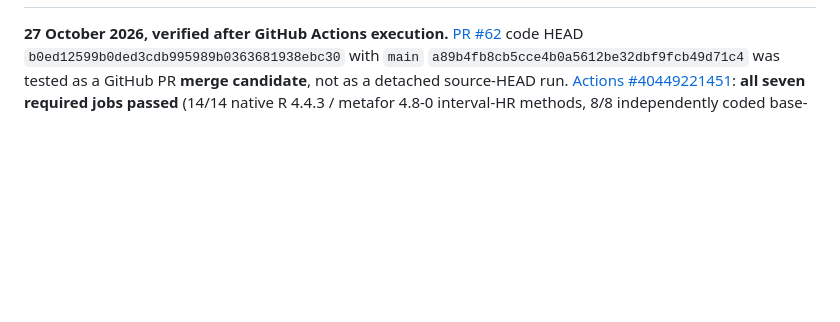
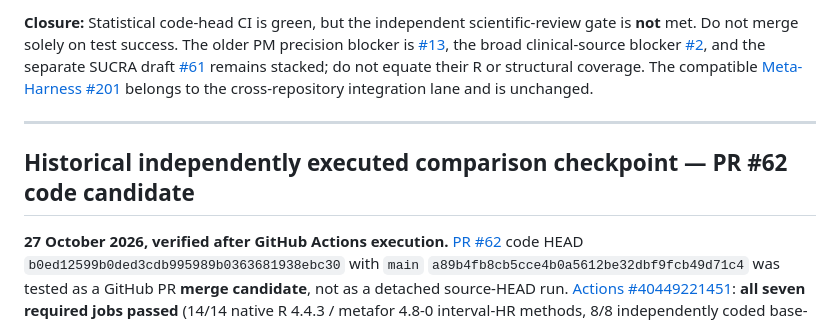
Before and after one commit to mahmood726-cyber/rapidmeta-kit, a Markdown page: docs/statistical-parity-matrix.md, the part around one of its changes. Rendered like a GitHub page; blank space fills up the shorter version.

```diff
--- a/docs/statistical-parity-matrix.md
+++ b/docs/statistical-parity-matrix.md
@@ -14,3 +27,8 @@
+**Closure:** Statistical code-head CI is green, but the independent scientific-review gate is **not** met. Do not merge solely on test success. The older PM precision blocker is [#13](https://github.com/mahmood726-cyber/rapidmeta-kit/pull/13), the broad clinical-source blocker [#2](https://github.com/mahmood726-cyber/rapidmeta-kit/pull/2), and the separate SUCRA draft [#61](https://github.com/mahmood726-cyber/rapidmeta-kit/pull/61) remains stacked; do not equate their R or structural coverage. The compatible [Meta-Harness #201](https://github.com/mahmood726-cyber/meta-harness/pull/201) belongs to the cross-repository integration lane and is unchanged.
+
+---
+
+## Historical independently executed comparison checkpoint — PR #62 code candidate
 
 **27 October 2026, verified after GitHub Actions execution.** [PR #62](https://github.com/mahmood726-cyber/rapidmeta-kit/pull/62) code HEAD `b0ed12599b0ded3cdb995989b0363681938ebc30` with `main` `a89b4fb8cb5cce4b0a5612be32dbf9fcb49d71c4` was tested as a GitHub PR **merge candidate**, not as a detached source-HEAD run. [Actions #40449221451](https://github.com/mahmood726-cyber/rapidmeta-kit/actions/runs/40449221451): **all seven required jobs passed** (14/14 native R 4.4.3 / metafor 4.8-0 interval-HR methods, 8/8 independently coded base-R pairwise methods, 513 tests on each of Python 3.9/3.11/3.13, engine integrity, and dashboard smoke). Actual R job logs were examined. **No independent statistical review or merge** has been recorded. A documentation-only commit after this tested code HEAD requires fresh current-head CI before it can itself be marked green.
 
```
Also changed, not shown: other parts of docs/statistical-parity-matrix.md (+14 -1 lines).
